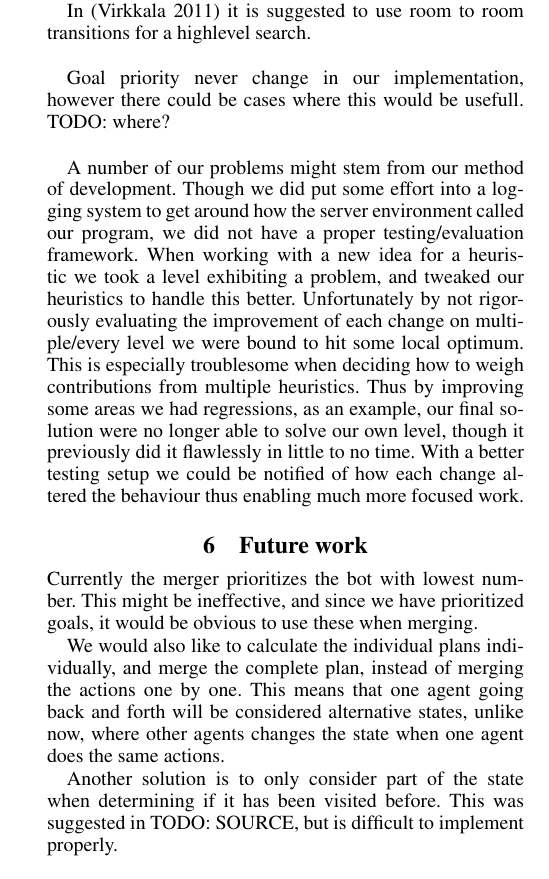
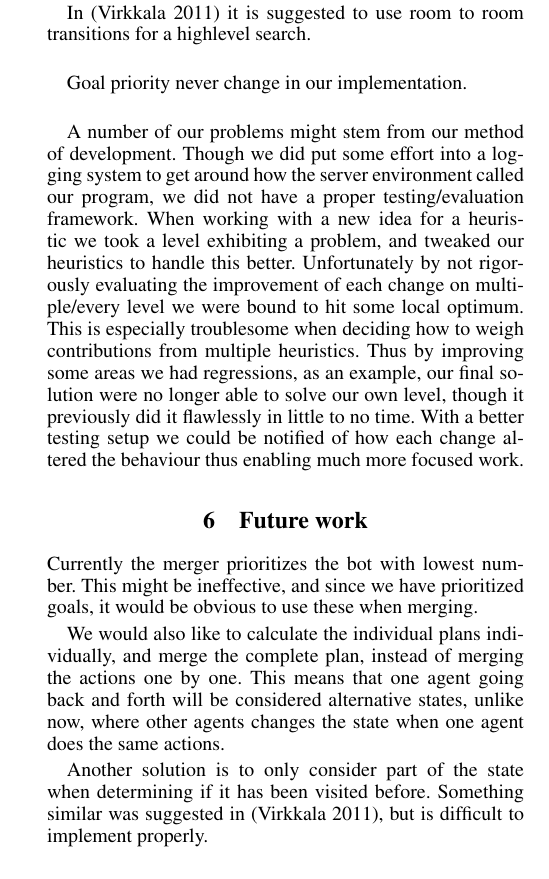
Before and after one commit to Pilen/aimas, a LaTeX paper (report/report.tex): part of one column of page 4 of 5, cut so that both start at the same text. Compiled offline with pdfLaTeX.

Commit message:
removed todos

```diff
--- a/report/report.tex
+++ b/report/report.tex
@@ -374,9 +373,7 @@ only calculating the cells that are needed.
 In \cite{sokobanMA} it is suggested to use room to room transitions for
 a highlevel search.\\
 
-
-Goal priority never change in our implementation, however there could be cases
-where this would be usefull. TODO: where?\\
+Goal priority never change in our implementation.\\
 
 A number of our problems might stem from our method of development.
 Though we did put some effort into a logging system to get around how the server
@@ -402,7 +399,7 @@ one agent going back and forth will be considered alternative states, unlike now
 where other agents changes the state when one agent does the same actions.
 
 Another solution is to only consider part of the state when determining if it has
-been visited before. This was suggested in TODO: SOURCE, but is difficult to implement
+been visited before. Something similar was suggested in \cite{sokobanMA}, but is difficult to implement
 properly.\\
 
 We would also like to experiment with making the planner online. This would make
```
Also changed, not shown: report/report.tex (1 more changed lines).
